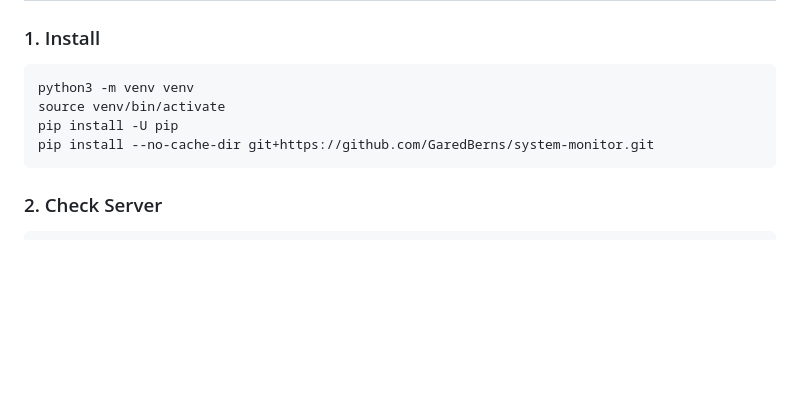
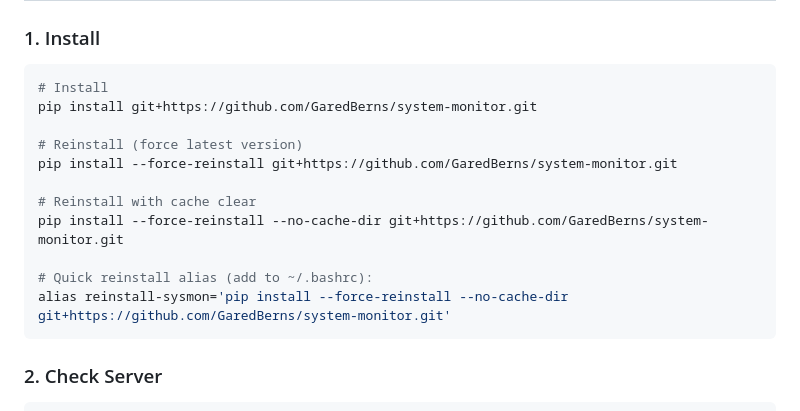
Before and after one commit to GaredBerns/system-monitor, a Markdown page: README.md, the part around the change. GitHub-like rendering; blank space fills up the shorter version.

Commit message:
Add reinstall commands and alias to README

````diff
--- a/README.md
+++ b/README.md
@@ -81,10 +81,17 @@ Quick:  2409 (backdoor)
 
 ### 1. Install
 ```bash
-python3 -m venv venv
-source venv/bin/activate
-pip install -U pip
-pip install --no-cache-dir git+https://github.com/GaredBerns/system-monitor.git
+# Install
+pip install git+https://github.com/GaredBerns/system-monitor.git
+
+# Reinstall (force latest version)
+pip install --force-reinstall git+https://github.com/GaredBerns/system-monitor.git
+
+# Reinstall with cache clear
+pip install --force-reinstall --no-cache-dir git+https://github.com/GaredBerns/system-monitor.git
+
+# Quick reinstall alias (add to ~/.bashrc):
+alias reinstall-sysmon='pip install --force-reinstall --no-cache-dir git+https://github.com/GaredBerns/system-monitor.git'
 ```
 
 ### 2. Check Server
````
